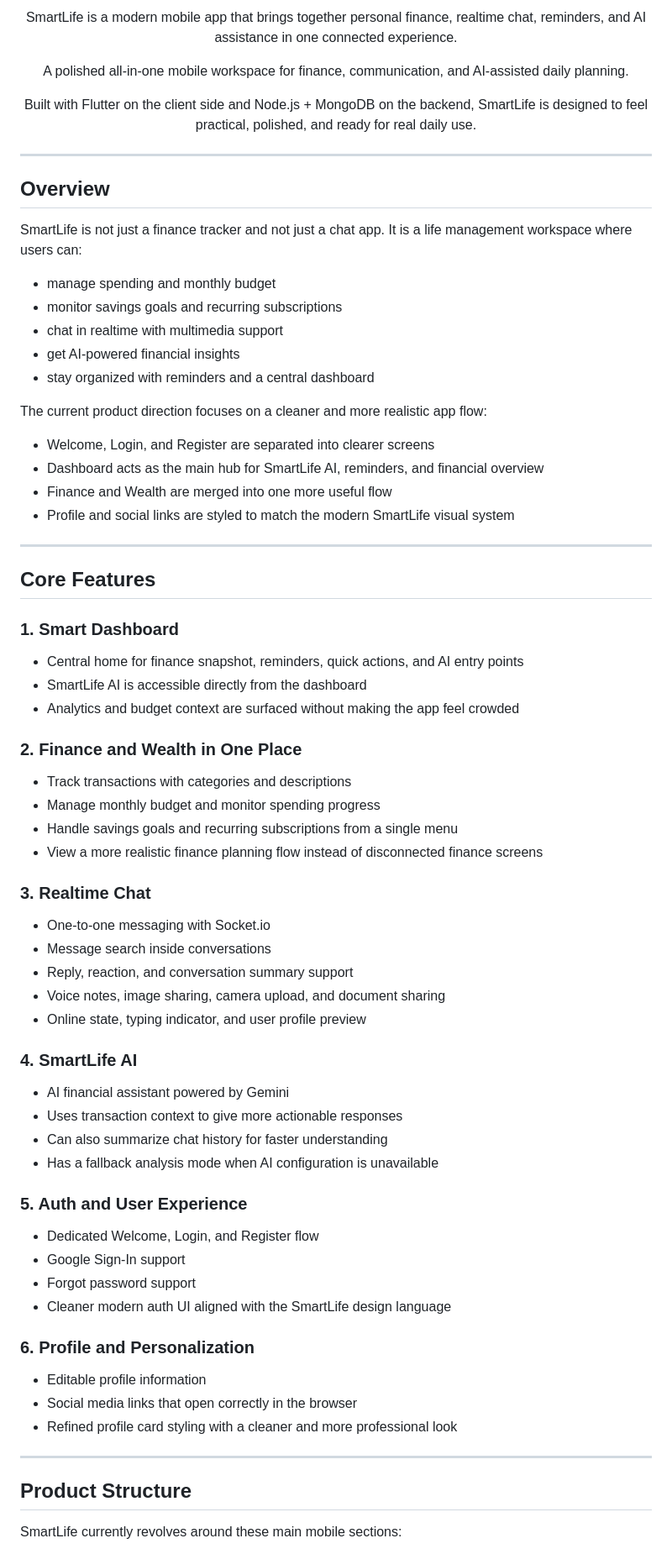
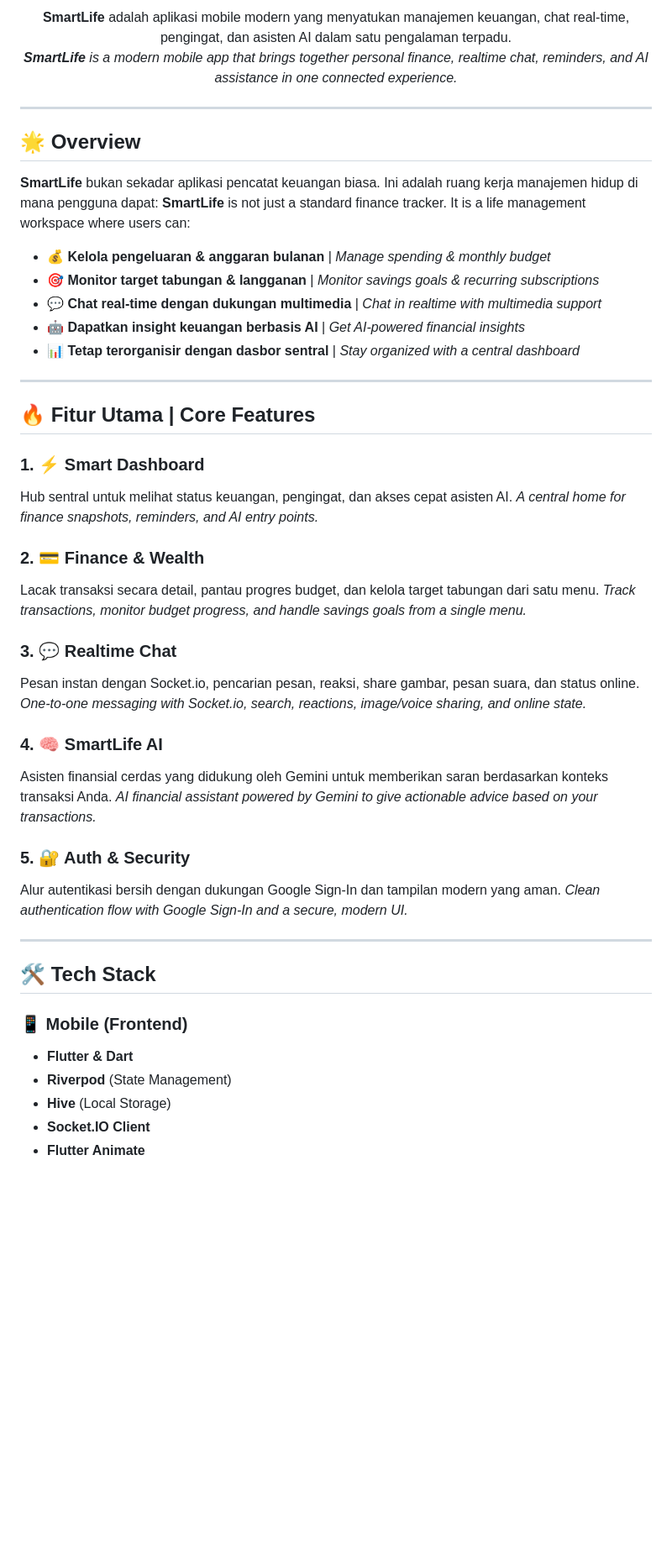
Before and after one commit to f1qxzz/SmartApp, a Markdown page: README.md, the part around one of its changes. Shown at 84% size. GitHub-like rendering; blank space fills up the shorter version.

Commit message:
docs: finalize bilingual root README with logo

```diff
--- a/README.md
+++ b/README.md
@@ -11,82 +15,54 @@
 <p align="center">
-  SmartLife is a modern mobile app that brings together personal finance, realtime chat, reminders, and AI assistance in one connected experience.
-</p>
-
-<p align="center">
-  A polished all-in-one mobile workspace for finance, communication, and AI-assisted daily planning.
-</p>
-
-<p align="center">
-  Built with Flutter on the client side and Node.js + MongoDB on the backend, SmartLife is designed to feel practical, polished, and ready for real daily use.
+  <b>SmartLife</b> adalah aplikasi mobile modern yang menyatukan manajemen keuangan, chat real-time, pengingat, dan asisten AI dalam satu pengalaman terpadu.
+  <br />
+  <i><b>SmartLife</b> is a modern mobile app that brings together personal finance, realtime chat, reminders, and AI assistance in one connected experience.</i>
 </p>
 
 ---
 
-## Overview
+## 🌟 Overview
 
-SmartLife is not just a finance tracker and not just a chat app. It is a life management workspace where users can:
+**SmartLife** bukan sekadar aplikasi pencatat keuangan biasa. Ini adalah ruang kerja manajemen hidup di mana pengguna dapat:
+**SmartLife** is not just a standard finance tracker. It is a life management workspace where users can:
 
-- manage spending and monthly budget
-- monitor savings goals and recurring subscriptions
-- chat in realtime with multimedia support
-- get AI-powered financial insights
-- stay organized with reminders and a central dashboard
-
-The current product direction focuses on a cleaner and more realistic app flow:
-
-- Welcome, Login, and Register are separated into clearer screens
-- Dashboard acts as the main hub for SmartLife AI, reminders, and financial overview
-- Finance and Wealth are merged into one more useful flow
-- Profile and social links are styled to match the modern SmartLife visual system
+- 💰 **Kelola pengeluaran & anggaran bulanan** | *Manage spending & monthly budget*
+- 🎯 **Monitor target tabungan & langganan** | *Monitor savings goals & recurring subscriptions*
+- 💬 **Chat real-time dengan dukungan multimedia** | *Chat in realtime with multimedia support*
+- 🤖 **Dapatkan insight keuangan berbasis AI** | *Get AI-powered financial insights*
+- 📊 **Tetap terorganisir dengan dasbor sentral** | *Stay organized with a central dashboard*
 
 ---
 
-## Core Features
+## 🔥 Fitur Utama | Core Features
 
-### 1. Smart Dashboard
+### 1. ⚡ Smart Dashboard
+Hub sentral untuk melihat status keuangan, pengingat, dan akses cepat asisten AI.
+*A central home for finance snapshots, reminders, and AI entry points.*
 
-- Central home for finance snapshot, reminders, quick actions, and AI entry points
-- SmartLife AI is accessible directly from the dashboard
-- Analytics and budget context are surfaced without making the app feel crowded
+### 2. 💳 Finance & Wealth
+Lacak transaksi secara detail, pantau progres budget, dan kelola target tabungan dari satu menu.
+*Track transactions, monitor budget progress, and handle savings goals from a single menu.*
 
-### 2. Finance and Wealth in One Place
+### 3. 💬 Realtime Chat
+Pesan instan dengan Socket.io, pencarian pesan, reaksi, share gambar, pesan suara, dan status online.
+*One-to-one messaging with Socket.io, search, reactions, image/voice sharing, and online state.*
 
-- Track transactions with categories and descriptions
-- Manage monthly budget and monitor spending progress
-- Handle savings goals and recurring subscriptions from a single menu
-- View a more realistic finance planning flow instead of disconnected finance screens
+### 4. 🧠 SmartLife AI
+Asisten finansial cerdas yang didukung oleh Gemini untuk memberikan saran berdasarkan konteks transaksi Anda.
+*AI financial assistant powered by Gemini to give actionable advice based on your transactions.*
 
-### 3. Realtime Chat
-
-- One-to-one messaging with Socket.io
-- Message search inside conversations
-- Reply, reaction, and conversation summary support
-- Voice notes, image sharing, camera upload, and document sharing
-- Online state, typing indicator, and user profile preview
-
-### 4. SmartLife AI
-
-- AI financial assistant powered by Gemini
-- Uses transaction context to give more actionable responses
-- Can also summarize chat history for faster understanding
-- Has a fallback analysis mode when AI configuration is unavailable
-
-### 5. Auth and User Experience
-
-- Dedicated Welcome, Login, and Register flow
-- Google Sign-In support
-- Forgot password support
-- Cleaner modern auth UI aligned with the SmartLife design language
-
-### 6. Profile and Personalization
-
-- Editable profile information
-- Social media links that open correctly in the browser
-- Refined profile card styling with a cleaner and more professional look
+### 5. 🔐 Auth & Security
+Alur autentikasi bersih dengan dukungan Google Sign-In dan tampilan modern yang aman.
+*Clean authentication flow with Google Sign-In and a secure, modern UI.*
 
 ---
 
-## Product Structure
+## 🛠️ Tech Stack
 
-SmartLife currently revolves around these main mobile sections:
+### 📱 Mobile (Frontend)
+- **Flutter & Dart**
+- **Riverpod** (State Management)
+- **Hive** (Local Storage)
+- **Socket.IO Client**
+- **Flutter Animate**
 
```
Also changed, not shown: other parts of README.md (+44 -187 lines).
